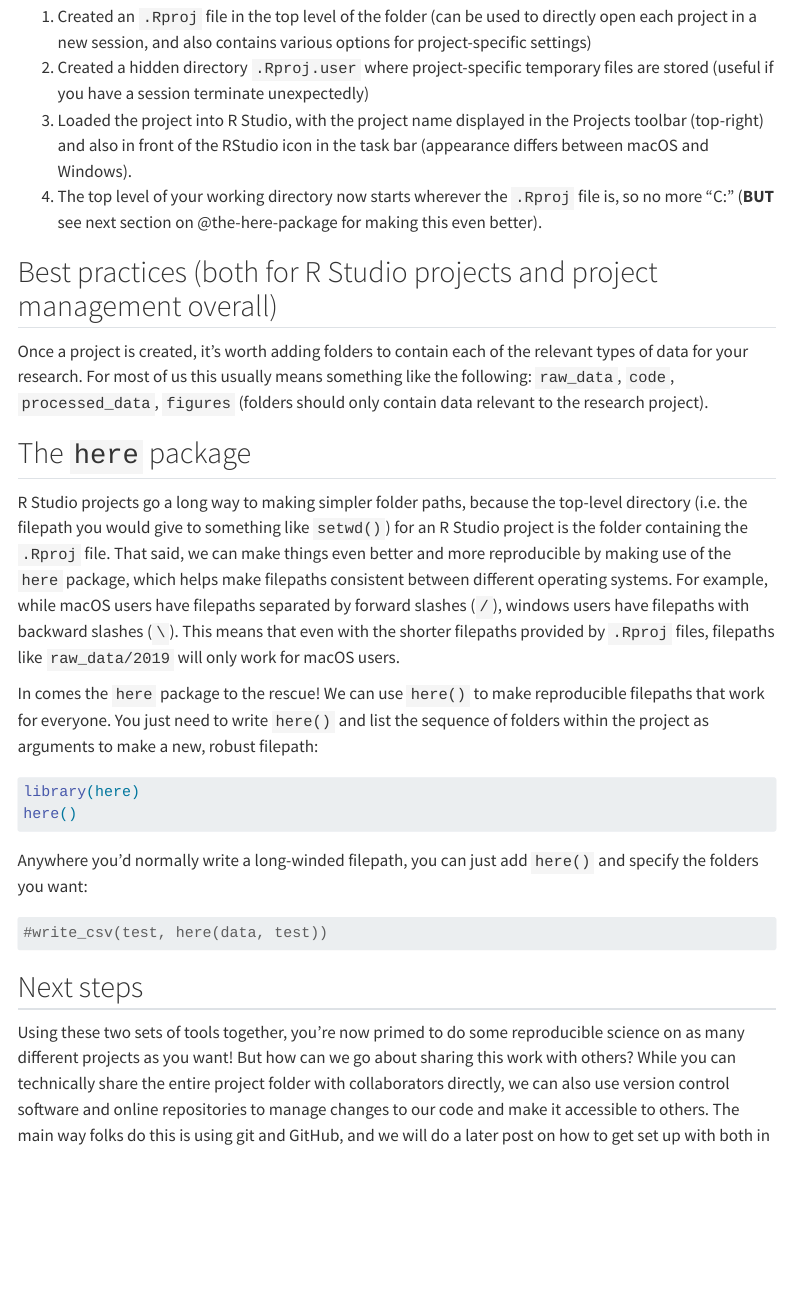
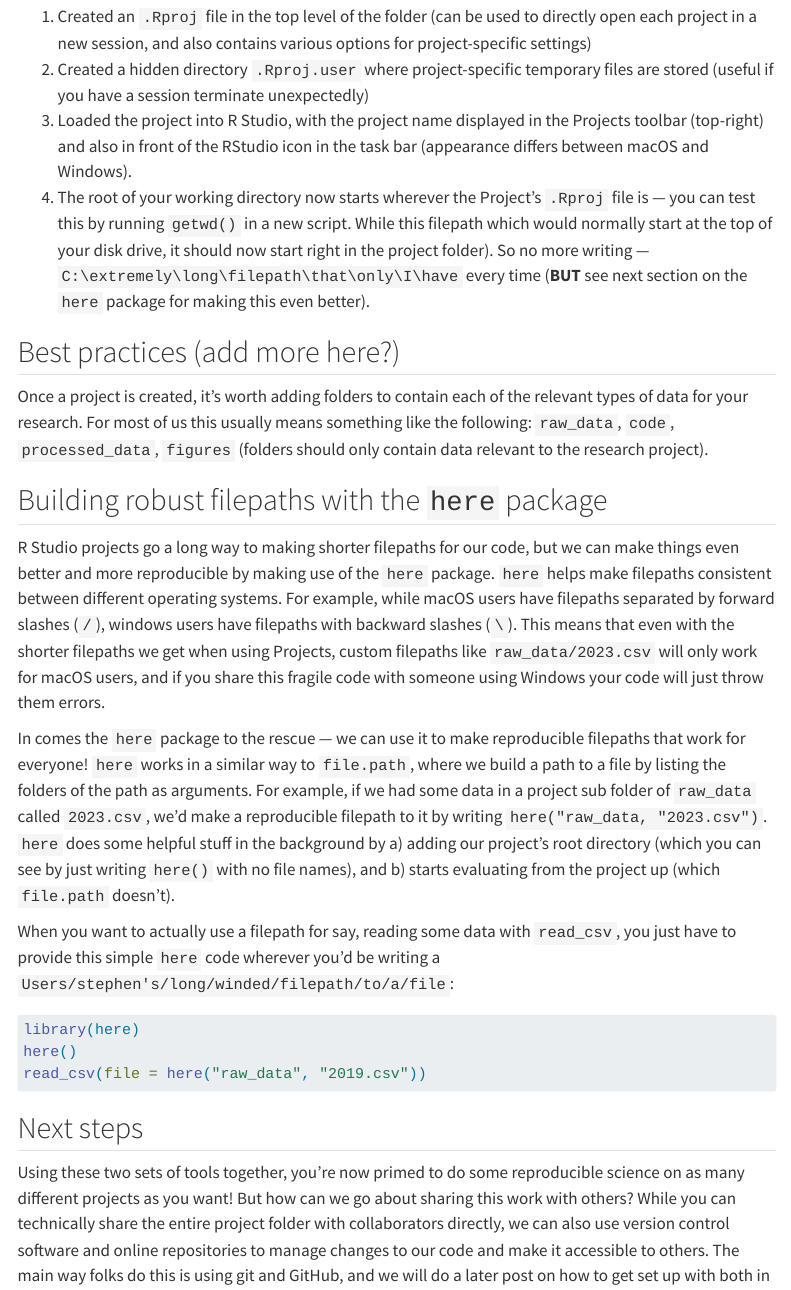
Before and after one commit to exeter-data-analytics/intRos, a Quarto document (posts/intro_to_projects/index.qmd): the page in a window 1100 px wide, from 3300 px down before the commit and from 3370 px down after it, so that both start at the same text. Rendered offline with R 4.5, knitr and Pandoc in place of Quarto, with nearby package versions; the code chunks are not run, so their results and figures are left out; menus at the side of the page are left out.

Commit message:
Updating projects/here post

````diff
--- a/posts/intro_to_projects/index.qmd
+++ b/posts/intro_to_projects/index.qmd
@@ -83,30 +85,29 @@ R Studio also did a couple of things for us in the background when we hit the `C
 1. Created an `.Rproj` file in the top level of the folder (can be used to directly open each project in a new session, and also contains various options for project-specific settings)
 2. Created a hidden directory `.Rproj.user` where project-specific temporary files are stored (useful if you have a session terminate unexpectedly)
 3. Loaded the project into R Studio, with the project name displayed in the Projects toolbar (top-right) and also in front of the RStudio icon in the task bar (appearance differs between macOS and Windows).
-4. The top level of your working directory now starts wherever the `.Rproj` file is, so no more "C:\extremely\long\filepath\that\only\I\have" (**BUT** see next section on @the-here-package for making this even better).
+4. The root of your working directory now starts wherever the Project's `.Rproj` file is — you can test this by running `getwd()` in a new script. While this filepath which would normally start at the top of your disk drive, it should now start right in the project folder). So no more writing — `C:\extremely\long\filepath\that\only\I\have` every time (**BUT** see next section on the `here` package for making this even better).
 
-## Best practices (both for R Studio projects and project management overall)
+## Best practices (add more here?)
 
 Once a project is created, it's worth adding folders to contain each of the relevant types of data for your research. For most of us this usually means something like the following: `raw_data`, `code`, `processed_data`, `figures` (folders should only contain data relevant to the research project).
 
-## The `here` package {#the-here-package}
+## Building robust filepaths with the `here` package
 
-R Studio projects go a long way to making simpler folder paths, because the top-level directory (i.e. the filepath you would give to something like `setwd()`) for an R Studio project is the folder containing the `.Rproj` file. That said, we can make things even better and more reproducible by  making use of the `here` package, which helps make filepaths consistent between different operating systems. For example, while macOS users have filepaths separated by forward slashes (`/`), windows users have filepaths with backward slashes (`\`). This means that even with the shorter filepaths provided by `.Rproj` files, filepaths like `raw_data/2019` will only work for macOS users.
+R Studio projects go a long way to making shorter filepaths for our code, but we can make things even better and more reproducible by  making use of the `here` package. `here` helps make filepaths consistent between different operating systems. For example, while macOS users have filepaths separated by forward slashes (`/`), windows users have filepaths with backward slashes (`\`). This means that even with the shorter filepaths we get when using Projects, custom filepaths like `raw_data/2023.csv` will only work for macOS users, and if you share this fragile code with someone using Windows your code will just throw them errors.
 
-In comes the `here` package to the rescue! We can use `here()` to make reproducible filepaths that work for everyone.
-You just need to write `here()` and list the sequence of folders within the project as arguments to make a new, robust filepath:
+In comes the `here` package to the rescue — we can use it to make reproducible filepaths that work for everyone! `here` works in a similar way to `file.path`, where we build a path to a file by listing the folders of the path as arguments. For example, if we had some data in a project sub folder of `raw_data` called `2023.csv`, we'd make a reproducible filepath to it by writing `here("raw_data, "2023.csv")`. `here` does some helpful stuff in the background by a) adding our project's root directory (which you can see by just writing `here()` with no file names), and b) starts evaluating from the project up (which `file.path` doesn't).
+
+When you want to actually use a filepath for say, reading some data with `read_csv`, you just have to provide this simple `here` code wherever you'd be writing a `Users/stephen's/long/winded/filepath/to/a/file`:
 
 ```{r}
+#| eval: false
+#| output: false
 library(here)
 here()
+read_csv(file = here("raw_data", "2019.csv"))
 ```
 
-Anywhere you'd normally write a long-winded filepath, you can just add `here()` and specify the folders you want:
-```{r}
-#write_csv(test, here(data, test))
-```
-
-## Next steps {#next-steps}
+## Next steps
 
 Using these two sets of tools together, you're now primed to do some reproducible science on as many different projects as you want! But how can we go about sharing this work with others? While you can technically share the entire project folder with collaborators directly, we can also use version control software and online repositories to manage changes to our code and make it accessible to others. The main way folks do this is using git and GitHub, and we will do a later post on how to get set up with both in due course.
 
````
Also changed, not shown: docs/search.json, posts/intro_to_projects/index.qmd (23 more changed lines), 3 other files.
